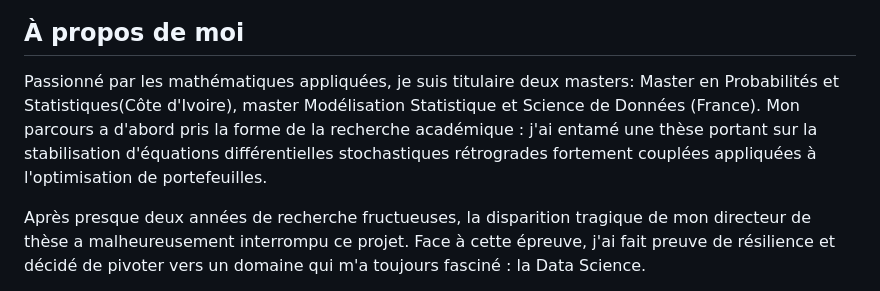
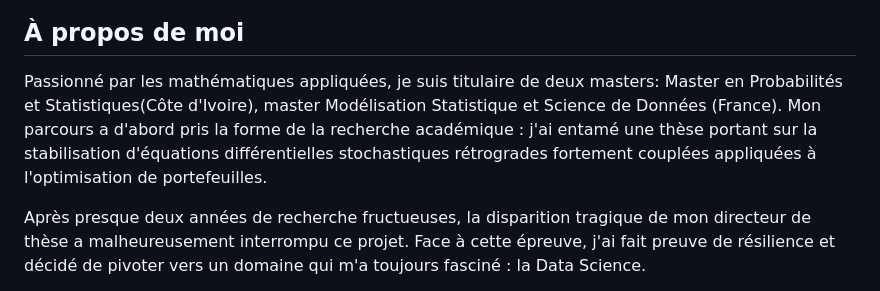
Before and after one commit to Gervais-59/Portfolio-Data-Science, a Markdown page: README.md, the part around the change. Rendered like a GitHub page.

Commit message:
Fix grammar and clarity in README introduction
Corrected grammatical errors and improved clarity in the text.

```diff
--- a/README.md
+++ b/README.md
@@ -2,7 +2,7 @@
 ### Portfolio Data Science & Modélisation Statistique
 
 ## À propos de moi
-Passionné par les mathématiques appliquées, je suis titulaire deux masters: Master en Probabilités et Statistiques(Côte d'Ivoire), master Modélisation Statistique et Science de Données (France). Mon parcours a d'abord pris la forme de la recherche académique : j'ai entamé une thèse portant sur la stabilisation d'équations différentielles stochastiques rétrogrades fortement couplées appliquées à l'optimisation de portefeuilles.
+Passionné par les mathématiques appliquées, je suis titulaire de deux masters: Master en Probabilités et Statistiques(Côte d'Ivoire), master Modélisation Statistique et Science de Données (France). Mon parcours a d'abord pris la forme de la recherche académique : j'ai entamé une thèse portant sur la stabilisation d'équations différentielles stochastiques rétrogrades fortement couplées appliquées à l'optimisation de portefeuilles.
 
 Après presque deux années de recherche fructueuses, la disparition tragique de mon directeur de thèse a malheureusement interrompu ce projet. Face à cette épreuve, j'ai fait preuve de résilience et décidé de pivoter vers un domaine qui m'a toujours fasciné : la Data Science.
 
```
